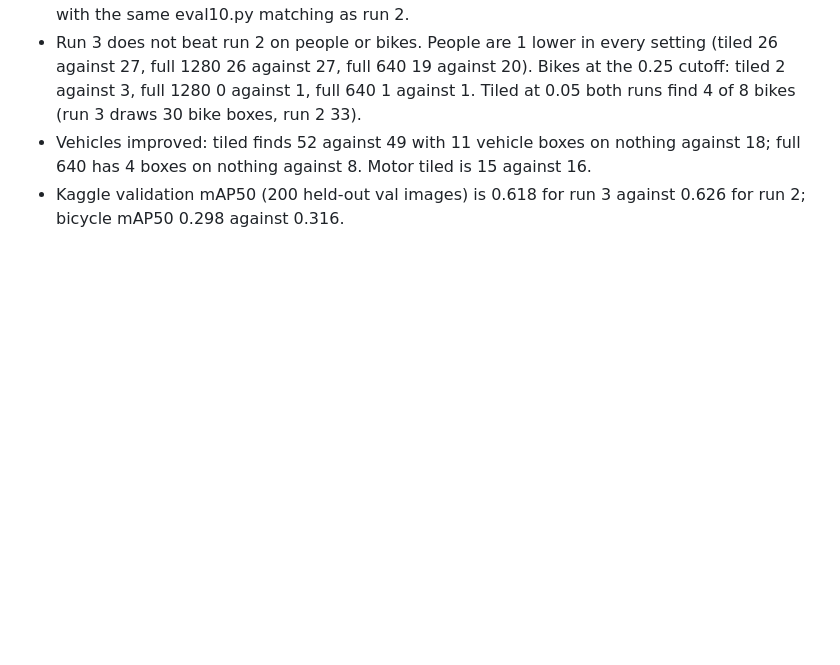
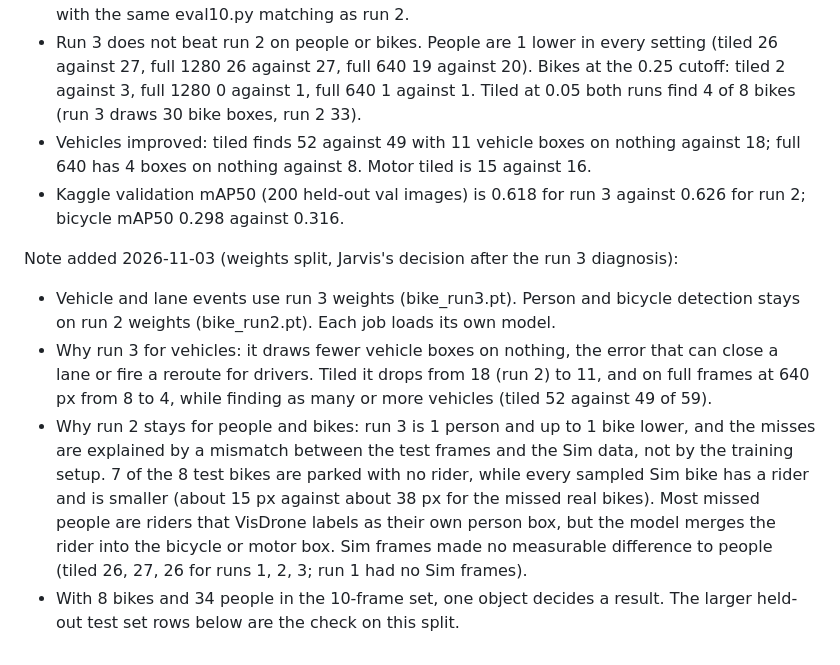
Before and after one commit to hrishileo/Vision-Quest, a Markdown page: edge/docs/detection-record.md, the part around the change. Rendered like a GitHub page; blank space fills up the shorter version.

Commit message:
detection record: note weights split (vehicles run 3, people/bikes run 2)

```diff
--- a/edge/docs/detection-record.md
+++ b/edge/docs/detection-record.md
@@ -65,3 +65,9 @@ Notes for the 2026-11-03 bike run 3 rows:
 - Run 3 does not beat run 2 on people or bikes. People are 1 lower in every setting (tiled 26 against 27, full 1280 26 against 27, full 640 19 against 20). Bikes at the 0.25 cutoff: tiled 2 against 3, full 1280 0 against 1, full 640 1 against 1. Tiled at 0.05 both runs find 4 of 8 bikes (run 3 draws 30 bike boxes, run 2 33).
 - Vehicles improved: tiled finds 52 against 49 with 11 vehicle boxes on nothing against 18; full 640 has 4 boxes on nothing against 8. Motor tiled is 15 against 16.
 - Kaggle validation mAP50 (200 held-out val images) is 0.618 for run 3 against 0.626 for run 2; bicycle mAP50 0.298 against 0.316.
+
+Note added 2026-11-03 (weights split, Jarvis's decision after the run 3 diagnosis):
+- Vehicle and lane events use run 3 weights (bike_run3.pt). Person and bicycle detection stays on run 2 weights (bike_run2.pt). Each job loads its own model.
+- Why run 3 for vehicles: it draws fewer vehicle boxes on nothing, the error that can close a lane or fire a reroute for drivers. Tiled it drops from 18 (run 2) to 11, and on full frames at 640 px from 8 to 4, while finding as many or more vehicles (tiled 52 against 49 of 59).
+- Why run 2 stays for people and bikes: run 3 is 1 person and up to 1 bike lower, and the misses are explained by a mismatch between the test frames and the Sim data, not by the training setup. 7 of the 8 test bikes are parked with no rider, while every sampled Sim bike has a rider and is smaller (about 15 px against about 38 px for the missed real bikes). Most missed people are riders that VisDrone labels as their own person box, but the model merges the rider into the bicycle or motor box. Sim frames made no measurable difference to people (tiled 26, 27, 26 for runs 1, 2, 3; run 1 had no Sim frames).
+- With 8 bikes and 34 people in the 10-frame set, one object decides a result. The larger held-out test set rows below are the check on this split.
```
